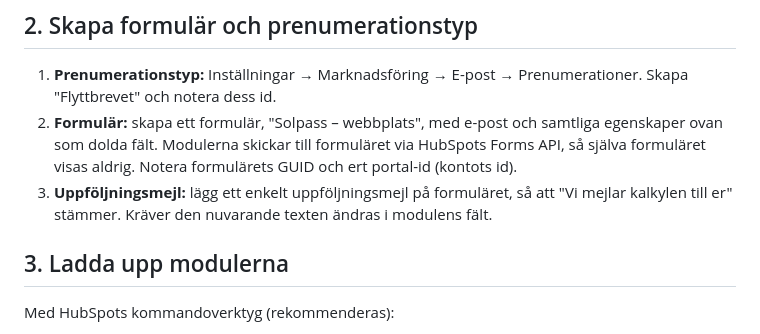
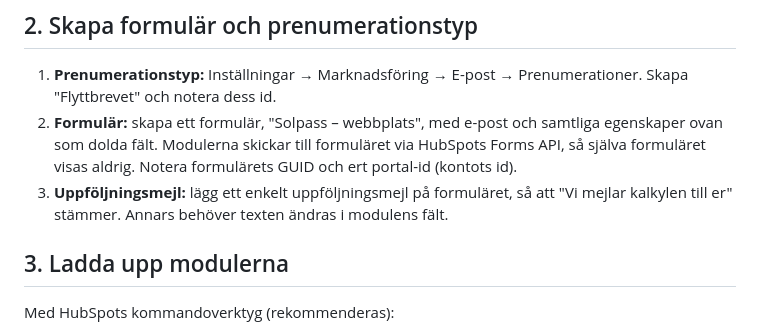
Before and after one commit to oliverlopez-ss/landa-demo, a Markdown page: hubspot/README.md, the part around the change. Drawn GitHub-style.

Commit message:
Fix wording in the HubSpot setup guide
Co-Authored-By: Claude Opus 5.5 <noreply@anthropic.com>
Claude-Session: https://claude.ai/code/session_01LdeKpaaAwDbsvZiRQEn1m9

```diff
--- a/hubspot/README.md
+++ b/hubspot/README.md
@@ -35,7 +35,7 @@ Inställningar → Egenskaper → Kontaktegenskaper. Lägg dem i en egen grupp,
 
 1. **Prenumerationstyp:** Inställningar → Marknadsföring → E-post → Prenumerationer. Skapa "Flyttbrevet" och notera dess id.
 2. **Formulär:** skapa ett formulär, "Solpass – webbplats", med e-post och samtliga egenskaper ovan som dolda fält. Modulerna skickar till formuläret via HubSpots Forms API, så själva formuläret visas aldrig. Notera formulärets GUID och ert portal-id (kontots id).
-3. **Uppföljningsmejl:** lägg ett enkelt uppföljningsmejl på formuläret, så att "Vi mejlar kalkylen till er" stämmer. Kräver den nuvarande texten ändras i modulens fält.
+3. **Uppföljningsmejl:** lägg ett enkelt uppföljningsmejl på formuläret, så att "Vi mejlar kalkylen till er" stämmer. Annars behöver texten ändras i modulens fält.
 
 ## 3. Ladda upp modulerna
 
```
